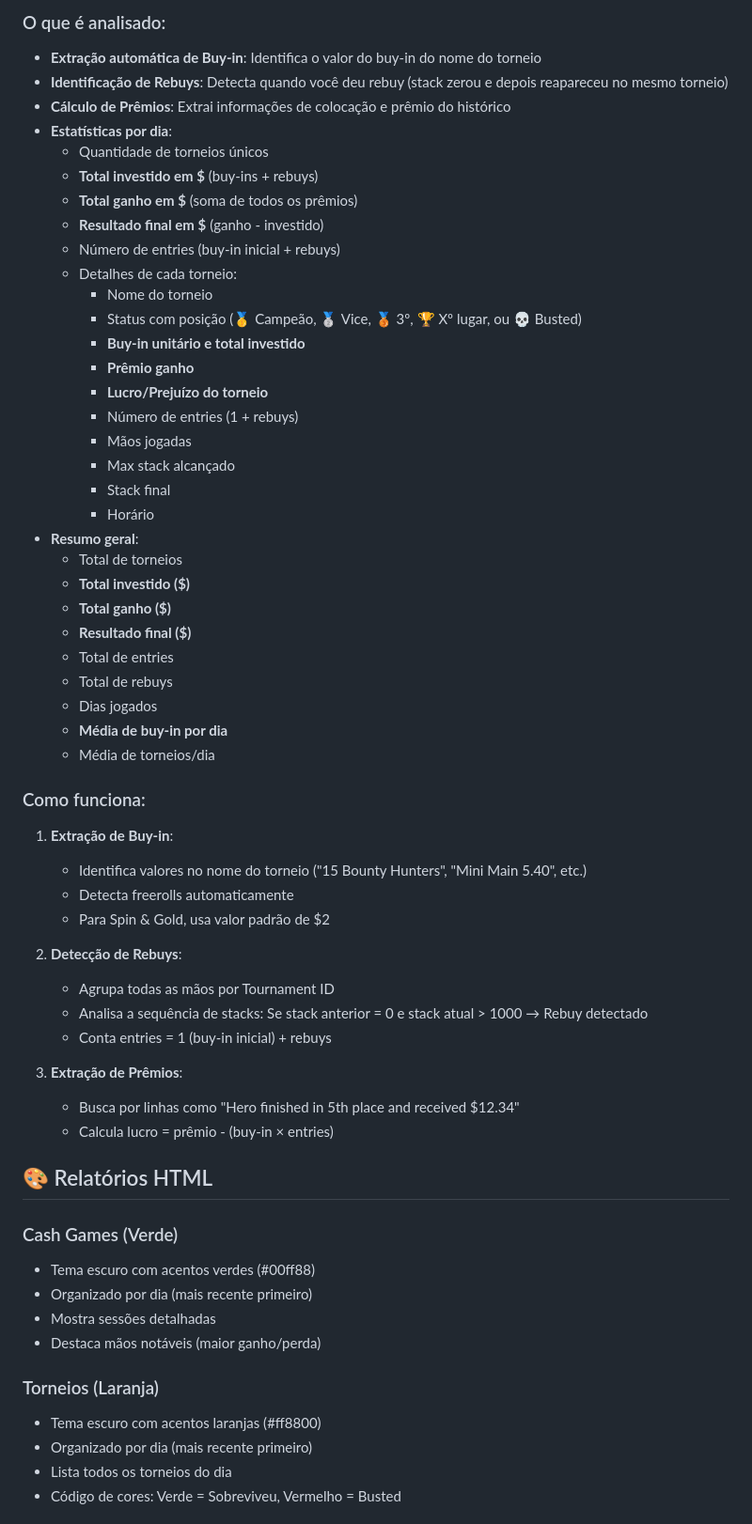
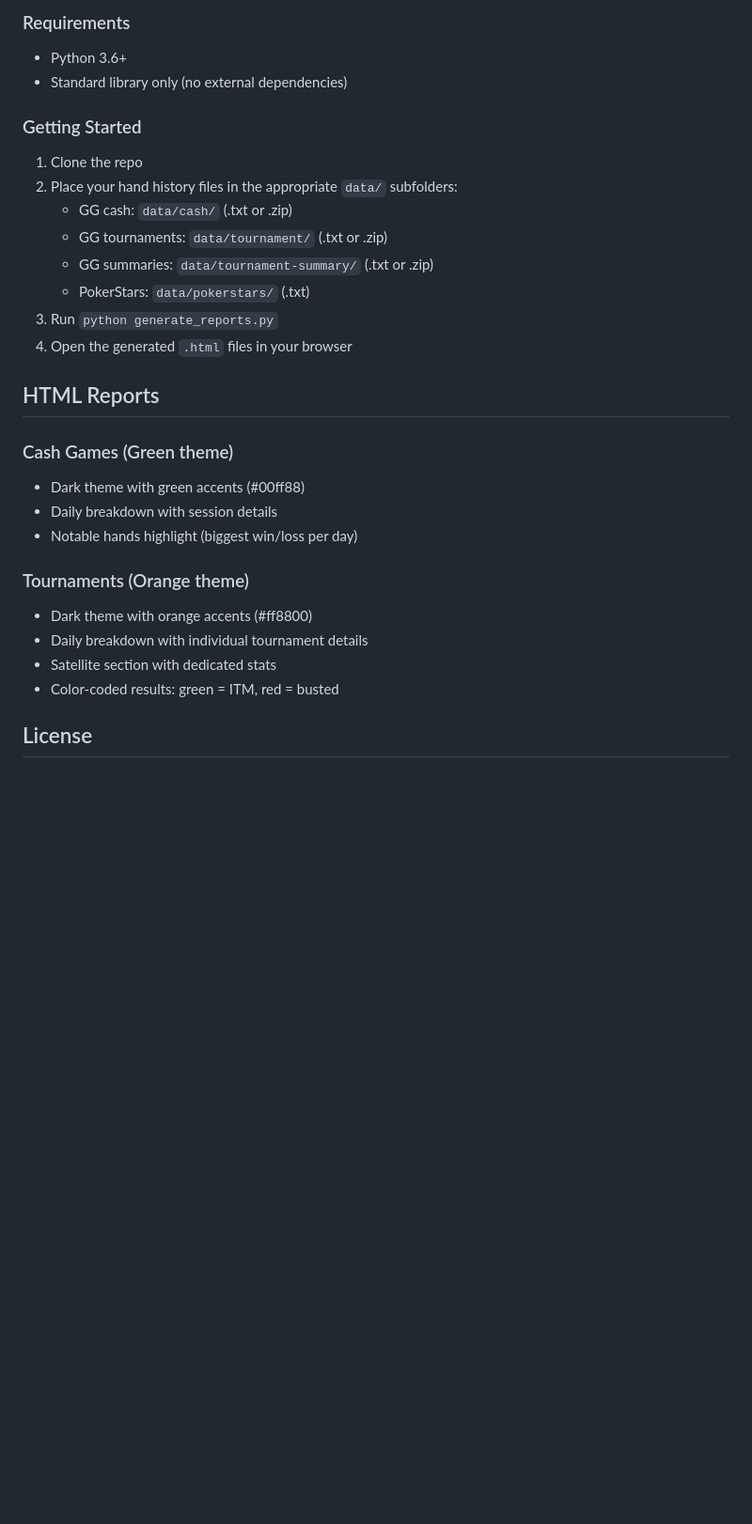
Before and after one commit to rafuchos/pokerAnalyser, a Markdown page: README.md, the part around one of its changes. Shown at 94% size. Drawn GitHub-style; blank space fills up the shorter version.

```diff
--- a/README.md
+++ b/README.md
@@ -81,62 +77,31 @@ Gera: `tournament_report.html`
 
-### O que é analisado:
-- **Extração automática de Buy-in**: Identifica o valor do buy-in do nome do torneio
-- **Identificação de Rebuys**: Detecta quando você deu rebuy (stack zerou e depois reapareceu no mesmo torneio)
-- **Cálculo de Prêmios**: Extrai informações de colocação e prêmio do histórico
-- **Estatísticas por dia**:
-  - Quantidade de torneios únicos
-  - **Total investido em $** (buy-ins + rebuys)
-  - **Total ganho em $** (soma de todos os prêmios)
-  - **Resultado final em $** (ganho - investido)
-  - Número de entries (buy-in inicial + rebuys)
-  - Detalhes de cada torneio:
-    - Nome do torneio
-    - Status com posição (🥇 Campeão, 🥈 Vice, 🥉 3º, 🏆 Xº lugar, ou 💀 Busted)
-    - **Buy-in unitário e total investido**
-    - **Prêmio ganho**
-    - **Lucro/Prejuízo do torneio**
-    - Número de entries (1 + rebuys)
-    - Mãos jogadas
-    - Max stack alcançado
-    - Stack final
-    - Horário
-- **Resumo geral**:
-  - Total de torneios
-  - **Total investido ($)**
-  - **Total ganho ($)**
-  - **Resultado final ($)**
-  - Total de entries
-  - Total de rebuys
-  - Dias jogados
-  - **Média de buy-in por dia**
-  - Média de torneios/dia
+### Requirements
+- Python 3.6+
+- Standard library only (no external dependencies)
 
-### Como funciona:
-1. **Extração de Buy-in**:
-   - Identifica valores no nome do torneio ("15 Bounty Hunters", "Mini Main 5.40", etc.)
-   - Detecta freerolls automaticamente
-   - Para Spin & Gold, usa valor padrão de $2
+### Getting Started
 
-2. **Detecção de Rebuys**:
-   - Agrupa todas as mãos por Tournament ID
-   - Analisa a sequência de stacks: Se stack anterior = 0 e stack atual > 1000 → Rebuy detectado
-   - Conta entries = 1 (buy-in inicial) + rebuys
+1. Clone the repo
+2. Place your hand history files in the appropriate `data/` subfolders:
+   - GG cash: `data/cash/` (.txt or .zip)
+   - GG tournaments: `data/tournament/` (.txt or .zip)
+   - GG summaries: `data/tournament-summary/` (.txt or .zip)
+   - PokerStars: `data/pokerstars/` (.txt)
+3. Run `python generate_reports.py`
+4. Open the generated `.html` files in your browser
 
-3. **Extração de Prêmios**:
-   - Busca por linhas como "Hero finished in 5th place and received $12.34"
-   - Calcula lucro = prêmio - (buy-in × entries)
+## HTML Reports
 
-## 🎨 Relatórios HTML
+### Cash Games (Green theme)
+- Dark theme with green accents (#00ff88)
+- Daily breakdown with session details
+- Notable hands highlight (biggest win/loss per day)
 
-### Cash Games (Verde)
-- Tema escuro com acentos verdes (#00ff88)
-- Organizado por dia (mais recente primeiro)
-- Mostra sessões detalhadas
-- Destaca mãos notáveis (maior ganho/perda)
+### Tournaments (Orange theme)
+- Dark theme with orange accents (#ff8800)
+- Daily breakdown with individual tournament details
+- Satellite section with dedicated stats
+- Color-coded results: green = ITM, red = busted
 
-### Torneios (Laranja)
-- Tema escuro com acentos laranjas (#ff8800)
-- Organizado por dia (mais recente primeiro)
-- Lista todos os torneios do dia
-- Código de cores: Verde = Sobreviveu, Vermelho = Busted
+## License
 
```
Also changed, not shown: other parts of README.md (+48 -105 lines).
